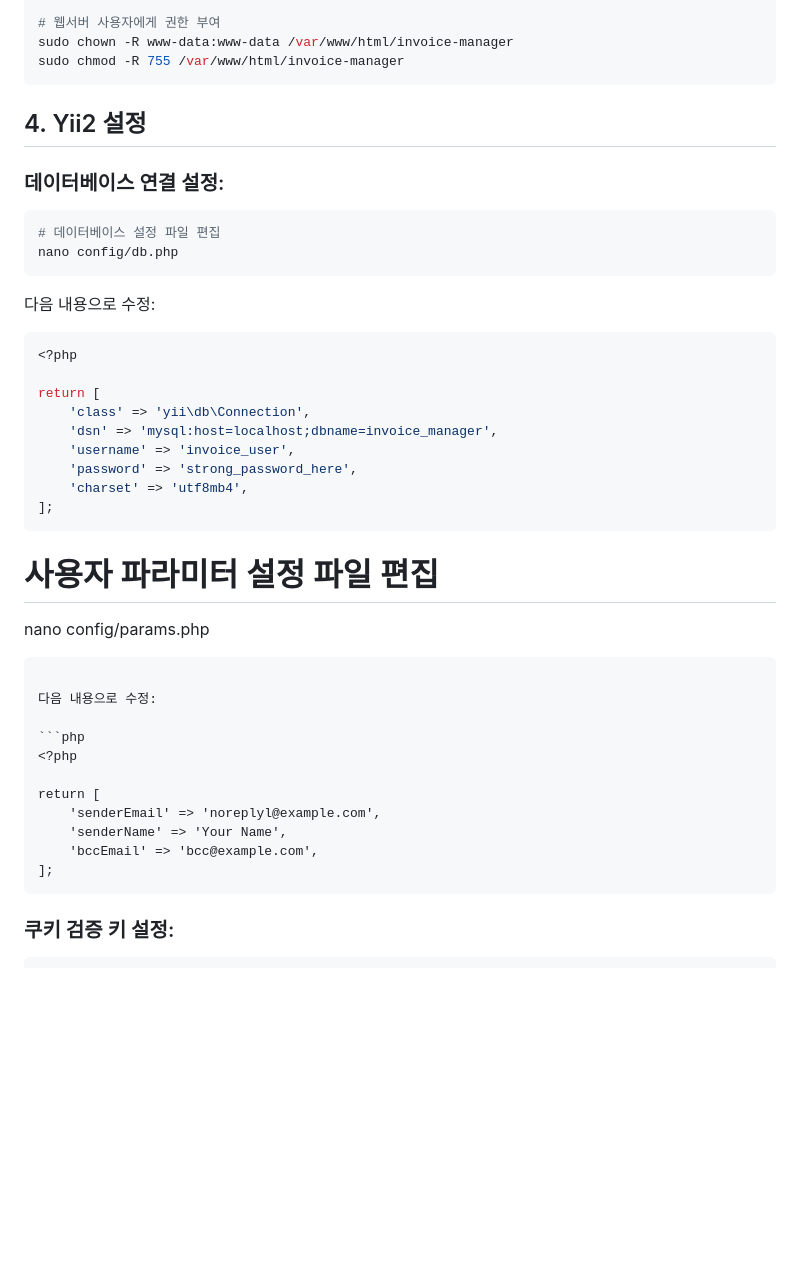
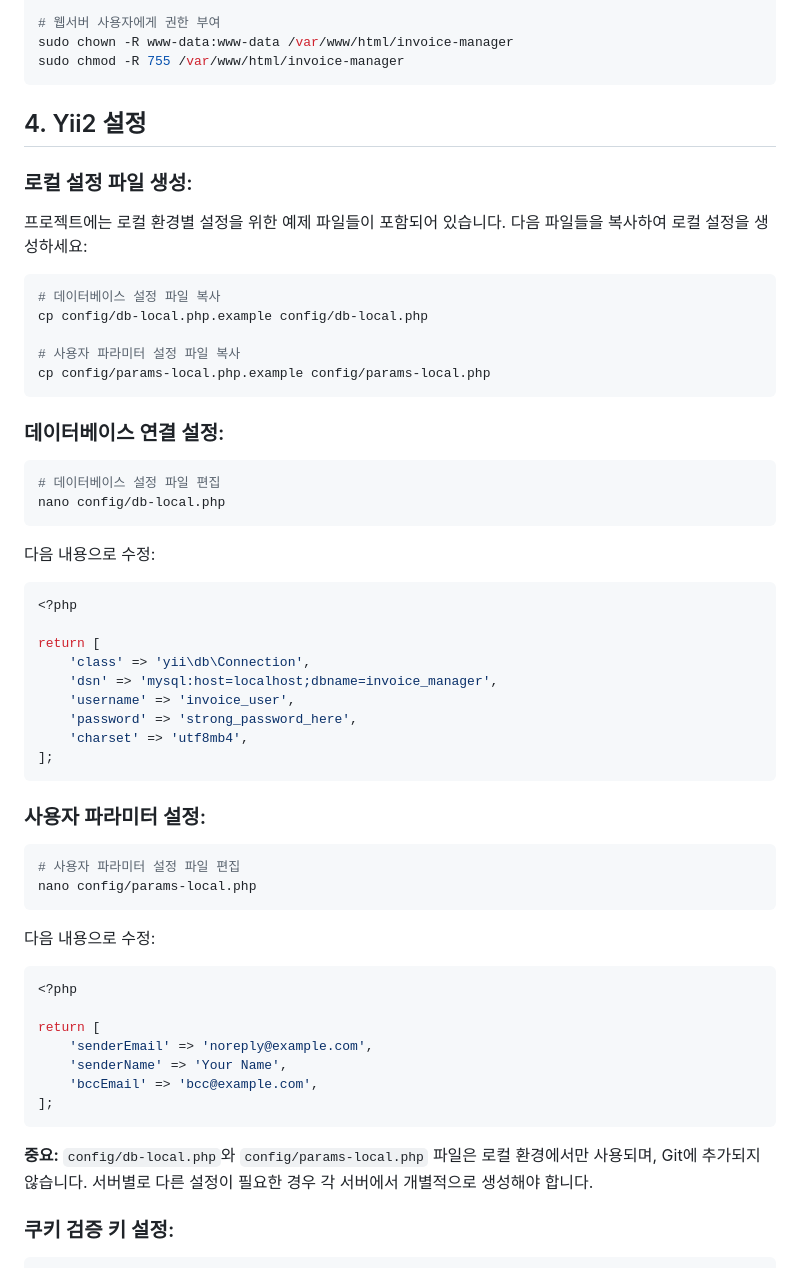
Before and after one commit to davidjhk/invoice-manager, a Markdown page: README.md, the part around the change. GitHub-like rendering; blank space fills up the shorter version.

Commit message:
readme 업데이트

`````diff
--- a/README.md
+++ b/README.md
@@ -119,11 +119,23 @@ sudo chmod -R 755 /var/www/html/invoice-manager
 
 ## 4. Yii2 설정
 
+### 로컬 설정 파일 생성:
+
+프로젝트에는 로컬 환경별 설정을 위한 예제 파일들이 포함되어 있습니다. 다음 파일들을 복사하여 로컬 설정을 생성하세요:
+
+```bash
+# 데이터베이스 설정 파일 복사
+cp config/db-local.php.example config/db-local.php
+
+# 사용자 파라미터 설정 파일 복사
+cp config/params-local.php.example config/params-local.php
+```
+
 ### 데이터베이스 연결 설정:
 
 ```bash
 # 데이터베이스 설정 파일 편집
-nano config/db.php
+nano config/db-local.php
 ```
 
 다음 내용으로 수정:
@@ -140,11 +152,12 @@ return [
 ];
 ```
 
+### 사용자 파라미터 설정:
+
+```bash
 # 사용자 파라미터 설정 파일 편집
-
-nano config/params.php
-
-````
+nano config/params-local.php
+```
 
 다음 내용으로 수정:
 
@@ -152,11 +165,13 @@ nano config/params.php
 <?php
 
 return [
-    'senderEmail' => 'noreplyl@example.com',
+    'senderEmail' => 'noreply@example.com',
     'senderName' => 'Your Name',
-	'bccEmail' => 'bcc@example.com',
+    'bccEmail' => 'bcc@example.com',
 ];
-````
+```
+
+**중요:** `config/db-local.php`와 `config/params-local.php` 파일은 로컬 환경에서만 사용되며, Git에 추가되지 않습니다. 서버별로 다른 설정이 필요한 경우 각 서버에서 개별적으로 생성해야 합니다.
 
 ### 쿠키 검증 키 설정:
 
`````
